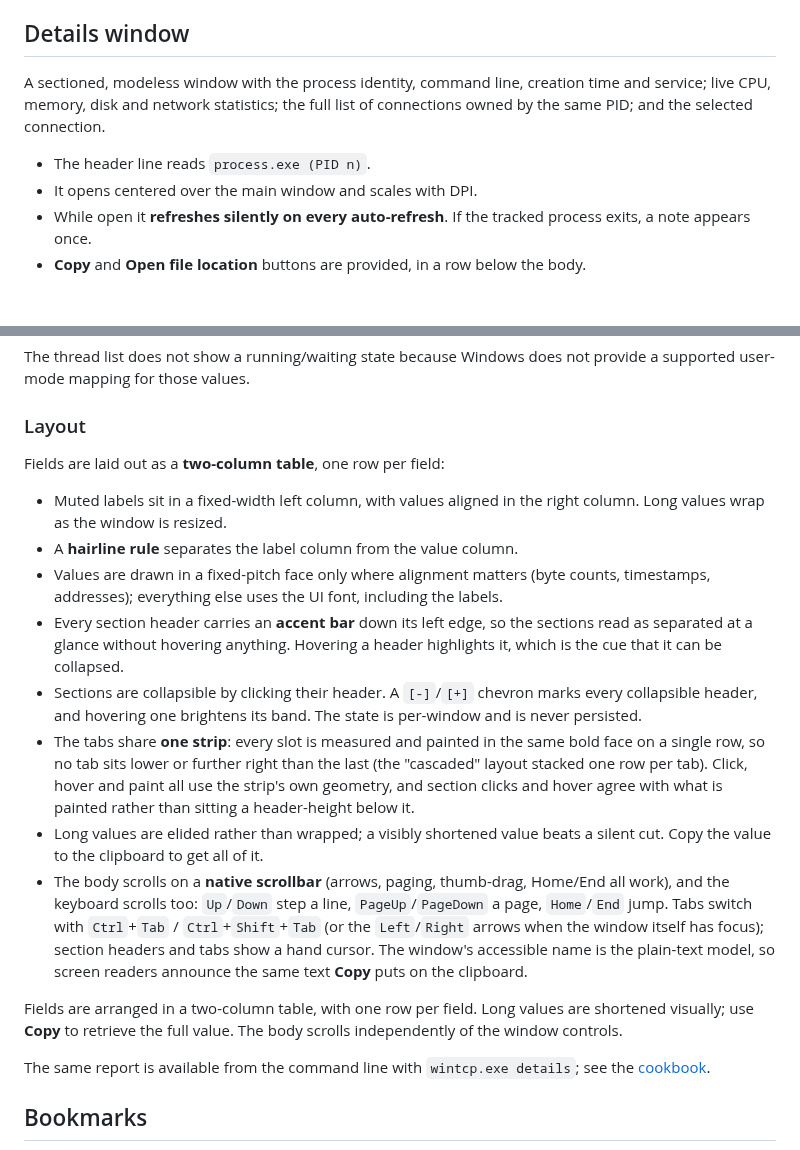
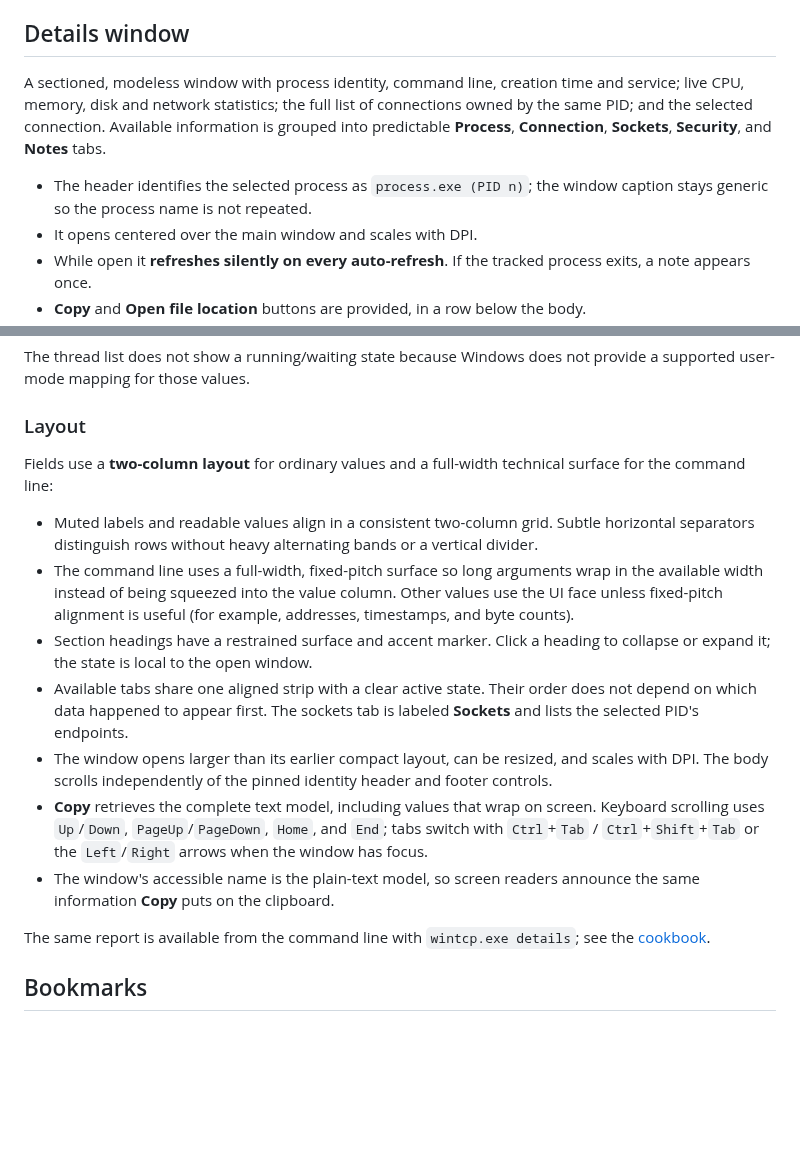
Before and after one commit to Sean-Khorasani/WinSys, a Markdown page: docs/gui.md, 2 parts joined by grey strips. GitHub-like rendering; blank space fills up the shorter version.

Commit message:
Update docs/gui.md: document the refined Details window

```diff
--- a/docs/gui.md
+++ b/docs/gui.md
@@ -160,9 +160,9 @@ The GUI does not include a Process Properties shell command or a Follow TCP Stre
 
 ## Details window
 
-A sectioned, modeless window with the process identity, command line, creation time and service; live CPU, memory, disk and network statistics; the full list of connections owned by the same PID; and the selected connection.
+A sectioned, modeless window with process identity, command line, creation time and service; live CPU, memory, disk and network statistics; the full list of connections owned by the same PID; and the selected connection. Available information is grouped into predictable **Process**, **Connection**, **Sockets**, **Security**, and **Notes** tabs.
 
-- The header line reads `process.exe (PID n)`.
+- The header identifies the selected process as `process.exe (PID n)`; the window caption stays generic so the process name is not repeated.
 - It opens centered over the main window and scales with DPI.
 - While open it **refreshes silently on every auto-refresh**. If the tracked process exits, a note appears once.
 - **Copy** and **Open file location** buttons are provided, in a row below the body.
@@ -187,18 +187,15 @@ The thread list does not show a running/waiting state because Windows does not p
 
 ### Layout
 
-Fields are laid out as a **two-column table**, one row per field:
+Fields use a **two-column layout** for ordinary values and a full-width technical surface for the command line:
 
-- Muted labels sit in a fixed-width left column, with values aligned in the right column. Long values wrap as the window is resized.
-- A **hairline rule** separates the label column from the value column.
-- Values are drawn in a fixed-pitch face only where alignment matters (byte counts, timestamps, addresses); everything else uses the UI font, including the labels.
-- Every section header carries an **accent bar** down its left edge, so the sections read as separated at a glance without hovering anything. Hovering a header highlights it, which is the cue that it can be collapsed.
-- Sections are collapsible by clicking their header. A `[-]`/`[+]` chevron marks every collapsible header, and hovering one brightens its band. The state is per-window and is never persisted.
-- The tabs share **one strip**: every slot is measured and painted in the same bold face on a single row, so no tab sits lower or further right than the last (the "cascaded" layout stacked one row per tab). Click, hover and paint all use the strip's own geometry, and section clicks and hover agree with what is painted rather than sitting a header-height below it.
-- Long values are elided rather than wrapped; a visibly shortened value beats a silent cut. Copy the value to the clipboard to get all of it.
-- The body scrolls on a **native scrollbar** (arrows, paging, thumb-drag, Home/End all work), and the keyboard scrolls too: `Up`/`Down` step a line, `PageUp`/`PageDown` a page, `Home`/`End` jump. Tabs switch with `Ctrl`+`Tab` / `Ctrl`+`Shift`+`Tab` (or the `Left`/`Right` arrows when the window itself has focus); section headers and tabs show a hand cursor. The window's accessible name is the plain-text model, so screen readers announce the same text **Copy** puts on the clipboard.
-
-Fields are arranged in a two-column table, with one row per field. Long values are shortened visually; use **Copy** to retrieve the full value. The body scrolls independently of the window controls.
+- Muted labels and readable values align in a consistent two-column grid. Subtle horizontal separators distinguish rows without heavy alternating bands or a vertical divider.
+- The command line uses a full-width, fixed-pitch surface so long arguments wrap in the available width instead of being squeezed into the value column. Other values use the UI face unless fixed-pitch alignment is useful (for example, addresses, timestamps, and byte counts).
+- Section headings have a restrained surface and accent marker. Click a heading to collapse or expand it; the state is local to the open window.
+- Available tabs share one aligned strip with a clear active state. Their order does not depend on which data happened to appear first. The sockets tab is labeled **Sockets** and lists the selected PID's endpoints.
+- The window opens larger than its earlier compact layout, can be resized, and scales with DPI. The body scrolls independently of the pinned identity header and footer controls.
+- **Copy** retrieves the complete text model, including values that wrap on screen. Keyboard scrolling uses `Up`/`Down`, `PageUp`/`PageDown`, `Home`, and `End`; tabs switch with `Ctrl`+`Tab` / `Ctrl`+`Shift`+`Tab` or the `Left`/`Right` arrows when the window has focus.
+- The window's accessible name is the plain-text model, so screen readers announce the same information **Copy** puts on the clipboard.
 
 The same report is available from the command line with `wintcp.exe details`; see the [cookbook](cookbook.md#14-full-dossier-for-one-connection).
 
```
